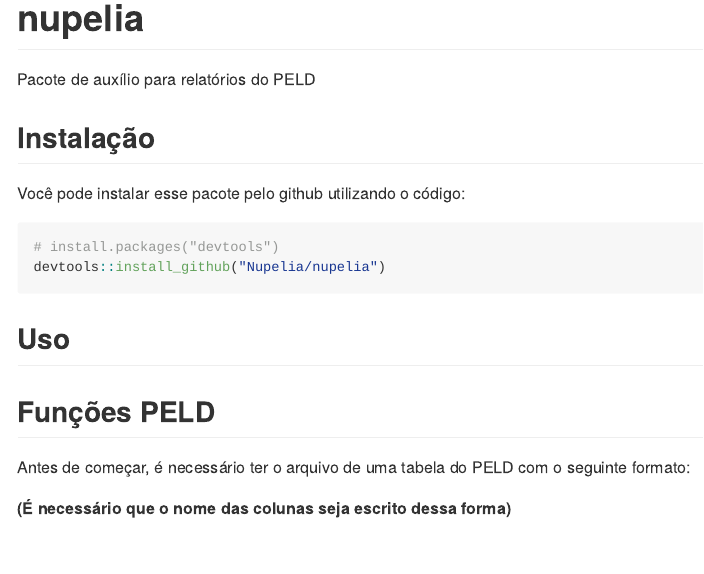
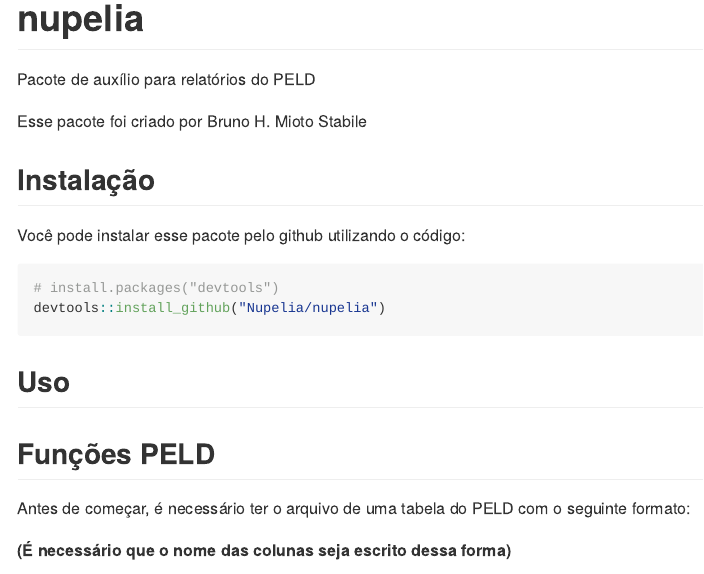
Before and after one commit to nupelia/nupelia, an R Markdown document (README.Rmd): the page in a window 1100 px wide, from its top. The pictures show the output file README.md that the author committed with the source, drawn offline in the style of GitHub.

Commit message:
créditos pacote

```diff
--- a/README.Rmd
+++ b/README.Rmd
@@ -19,6 +19,8 @@ knitr::opts_chunk$set(
 <!-- badges: end -->
 
 Pacote de auxílio para relatórios do PELD
+
+Esse pacote foi criado por Bruno H. Mioto Stabile
 
 ## Instalação
 
```
Also changed, not shown: README.md.
